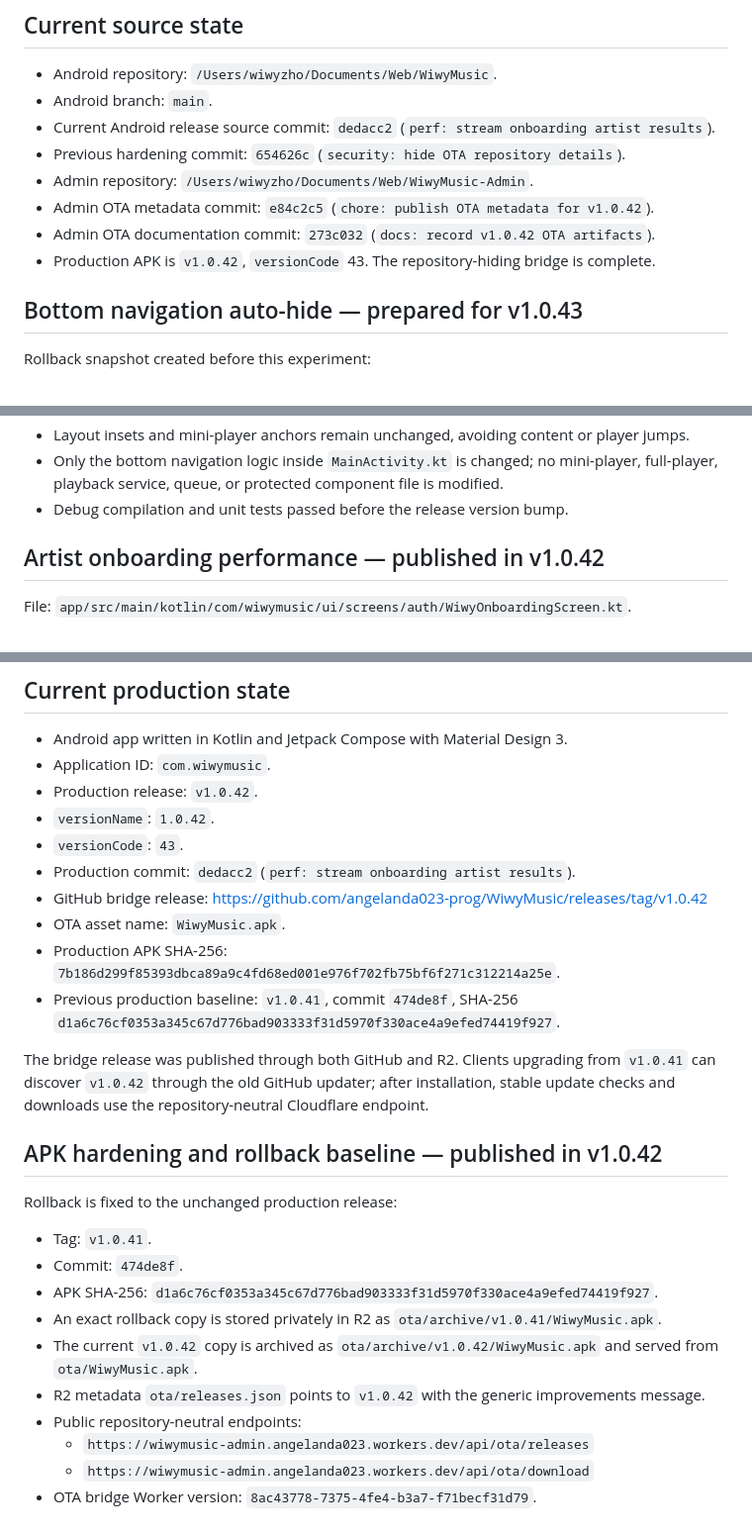
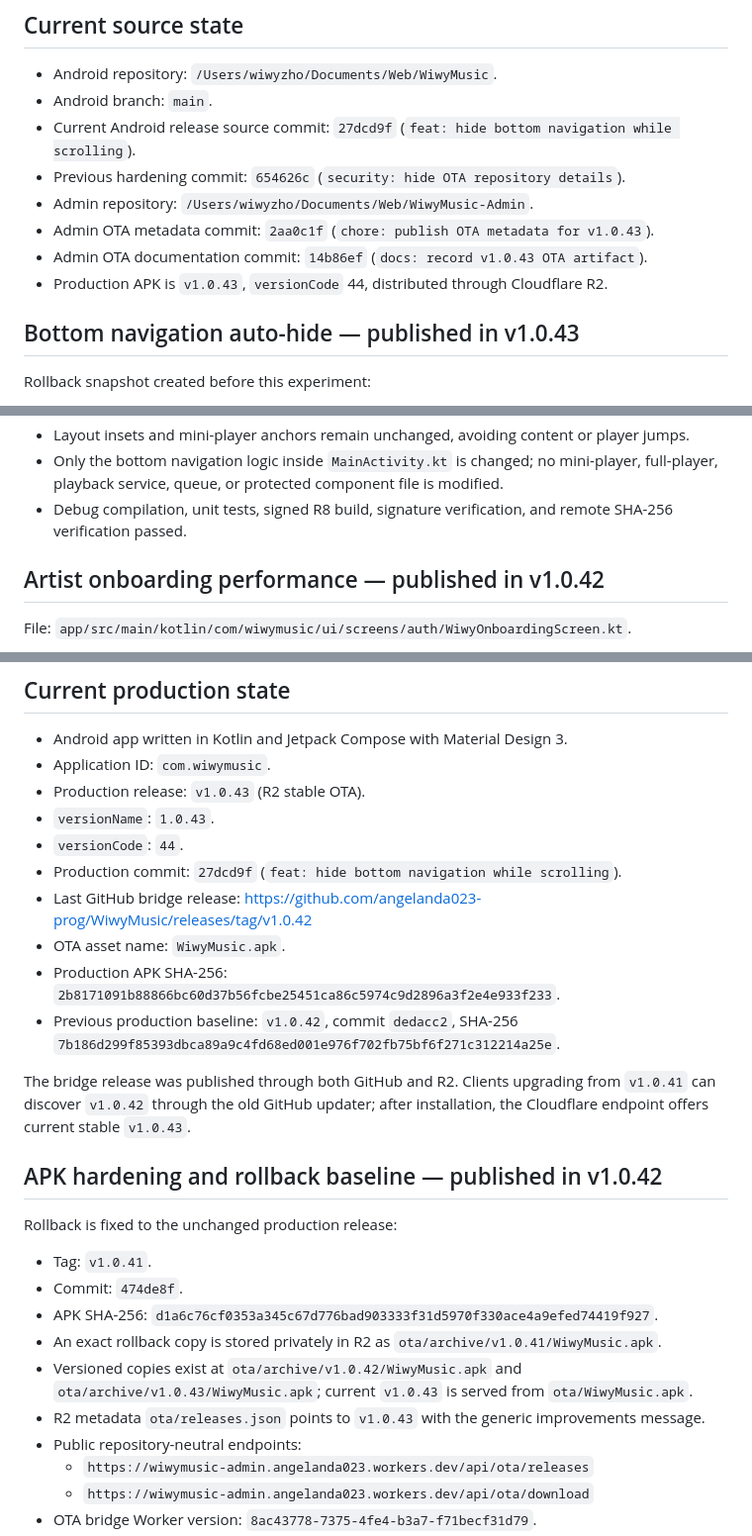
Before and after one commit to angelanda023-prog/WiwyMusic, a Markdown page: docs/AI_HANDOFF.md, 3 parts joined by grey strips. Shown at 99% size. GitHub-like rendering.

Commit message:
docs: record v1.0.43 release

```diff
--- a/docs/AI_HANDOFF.md
+++ b/docs/AI_HANDOFF.md
@@ -10,14 +10,14 @@ build, deployment, migration, or release. Do not create competing project-memory
 
 - Android repository: `/Users/wiwyzho/Documents/Web/WiwyMusic`.
 - Android branch: `main`.
-- Current Android release source commit: `dedacc2` (`perf: stream onboarding artist results`).
+- Current Android release source commit: `27dcd9f` (`feat: hide bottom navigation while scrolling`).
 - Previous hardening commit: `654626c` (`security: hide OTA repository details`).
 - Admin repository: `/Users/wiwyzho/Documents/Web/WiwyMusic-Admin`.
-- Admin OTA metadata commit: `e84c2c5` (`chore: publish OTA metadata for v1.0.42`).
-- Admin OTA documentation commit: `273c032` (`docs: record v1.0.42 OTA artifacts`).
-- Production APK is `v1.0.42`, `versionCode` 43. The repository-hiding bridge is complete.
+- Admin OTA metadata commit: `2aa0c1f` (`chore: publish OTA metadata for v1.0.43`).
+- Admin OTA documentation commit: `14b86ef` (`docs: record v1.0.43 OTA artifact`).
+- Production APK is `v1.0.43`, `versionCode` 44, distributed through Cloudflare R2.
 
-## Bottom navigation auto-hide — prepared for v1.0.43
+## Bottom navigation auto-hide — published in v1.0.43
 
 Rollback snapshot created before this experiment:
 
@@ -35,7 +35,8 @@ Prepared behavior:
 - Layout insets and mini-player anchors remain unchanged, avoiding content or player jumps.
 - Only the bottom navigation logic inside `MainActivity.kt` is changed; no mini-player,
   full-player, playback service, queue, or protected component file is modified.
-- Debug compilation and unit tests passed before the release version bump.
+- Debug compilation, unit tests, signed R8 build, signature verification, and remote SHA-256
+  verification passed.
 
 ## Artist onboarding performance — published in v1.0.42
 
@@ -80,19 +81,19 @@ admin panel.
 
 - Android app written in Kotlin and Jetpack Compose with Material Design 3.
 - Application ID: `com.wiwymusic`.
-- Production release: `v1.0.42`.
-- `versionName`: `1.0.42`.
-- `versionCode`: `43`.
-- Production commit: `dedacc2` (`perf: stream onboarding artist results`).
-- GitHub bridge release: <https://github.com/angelanda023-prog/WiwyMusic/releases/tag/v1.0.42>
+- Production release: `v1.0.43` (R2 stable OTA).
+- `versionName`: `1.0.43`.
+- `versionCode`: `44`.
+- Production commit: `27dcd9f` (`feat: hide bottom navigation while scrolling`).
+- Last GitHub bridge release: <https://github.com/angelanda023-prog/WiwyMusic/releases/tag/v1.0.42>
 - OTA asset name: `WiwyMusic.apk`.
-- Production APK SHA-256: `7b186d299f85393dbca89a9c4fd68ed001e976f702fb75bf6f271c312214a25e`.
-- Previous production baseline: `v1.0.41`, commit `474de8f`, SHA-256
-  `d1a6c76cf0353a345c67d776bad903333f31d5970f330ace4a9efed74419f927`.
+- Production APK SHA-256: `2b8171091b88866bc60d37b56fcbe25451ca86c5974c9d2896a3f2e4e933f233`.
+- Previous production baseline: `v1.0.42`, commit `dedacc2`, SHA-256
+  `7b186d299f85393dbca89a9c4fd68ed001e976f702fb75bf6f271c312214a25e`.
 
 The bridge release was published through both GitHub and R2. Clients upgrading from `v1.0.41`
-can discover `v1.0.42` through the old GitHub updater; after installation, stable update checks
-and downloads use the repository-neutral Cloudflare endpoint.
+can discover `v1.0.42` through the old GitHub updater; after installation, the Cloudflare
+endpoint offers current stable `v1.0.43`.
 
 ## APK hardening and rollback baseline — published in v1.0.42
 
@@ -103,9 +104,9 @@ Rollback is fixed to the unchanged production release:
 - APK SHA-256: `d1a6c76cf0353a345c67d776bad903333f31d5970f330ace4a9efed74419f927`.
 - An exact rollback copy is stored privately in R2 as
   `ota/archive/v1.0.41/WiwyMusic.apk`.
-- The current `v1.0.42` copy is archived as `ota/archive/v1.0.42/WiwyMusic.apk` and served from
-  `ota/WiwyMusic.apk`.
-- R2 metadata `ota/releases.json` points to `v1.0.42` with the generic improvements message.
+- Versioned copies exist at `ota/archive/v1.0.42/WiwyMusic.apk` and
+  `ota/archive/v1.0.43/WiwyMusic.apk`; current `v1.0.43` is served from `ota/WiwyMusic.apk`.
+- R2 metadata `ota/releases.json` points to `v1.0.43` with the generic improvements message.
 - Public repository-neutral endpoints:
   - `https://wiwymusic-admin.angelanda023.workers.dev/api/ota/releases`
   - `https://wiwymusic-admin.angelanda023.workers.dev/api/ota/download`
```
